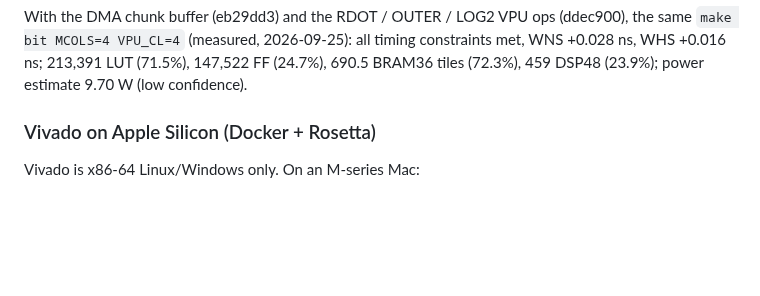
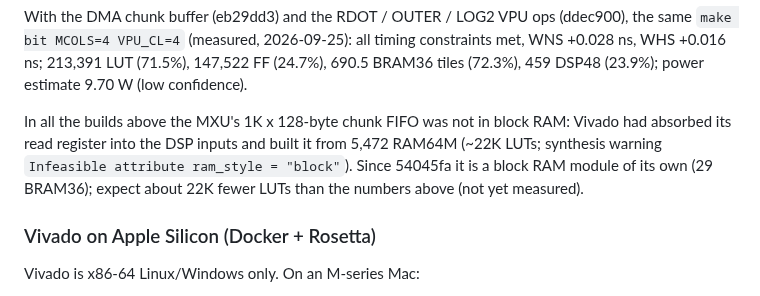
Before and after one commit to FeSens/openTPU, a Markdown page: docs/board.md, the part around the change. Drawn GitHub-style; blank space fills up the shorter version.

Commit message:
board.md: the measured builds had the MXU chunk FIFO in distributed RAM (fixed in 54045fa)

```diff
--- a/docs/board.md
+++ b/docs/board.md
@@ -59,6 +59,11 @@ With the DMA chunk buffer (eb29dd3) and the RDOT / OUTER / LOG2 VPU ops (ddec900
 `make bit MCOLS=4 VPU_CL=4` (measured, 2026-09-25): all timing constraints met, WNS +0.028 ns,
 WHS +0.016 ns; 213,391 LUT (71.5%), 147,522 FF (24.7%), 690.5 BRAM36 tiles (72.3%), 459 DSP48
 (23.9%); power estimate 9.70 W (low confidence).
+
+In all the builds above the MXU's 1K x 128-byte chunk FIFO was not in block RAM: Vivado had
+absorbed its read register into the DSP inputs and built it from 5,472 RAM64M (~22K LUTs; synthesis
+warning `Infeasible attribute ram_style = "block"`). Since 54045fa it is a block RAM module of its
+own (29 BRAM36); expect about 22K fewer LUTs than the numbers above (not yet measured).
 
 ### Vivado on Apple Silicon (Docker + Rosetta)
 
```
